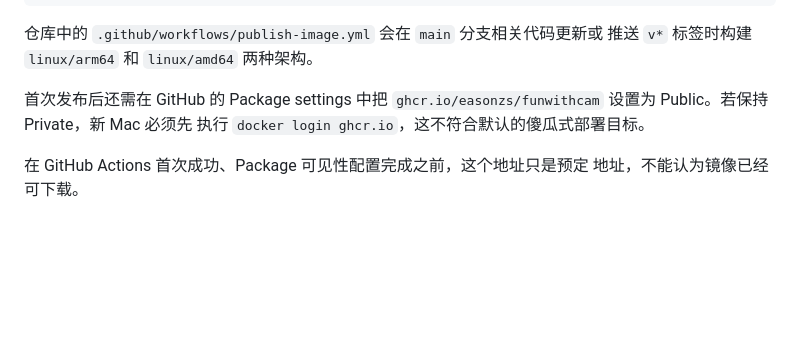
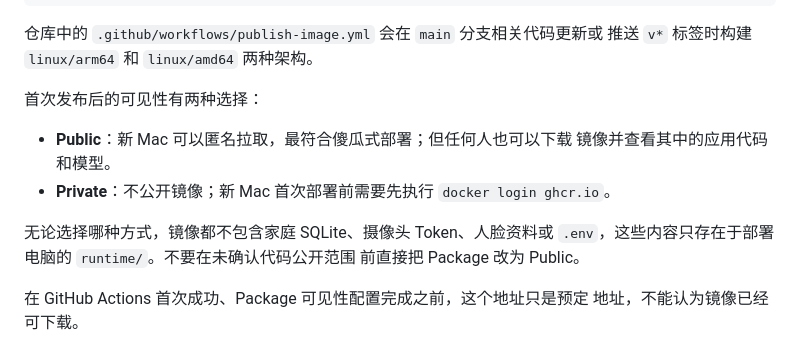
Before and after one commit to easonzs/funWithCam, a Markdown page: docs/DOCKER_COLD_START.md, the part around the change. GitHub-like rendering; blank space fills up the shorter version.

Commit message:
Document GHCR visibility tradeoff

```diff
--- a/docs/DOCKER_COLD_START.md
+++ b/docs/DOCKER_COLD_START.md
@@ -40,9 +40,16 @@ alexxit/go2rtc:1.9.14
 仓库中的 `.github/workflows/publish-image.yml` 会在 `main` 分支相关代码更新或
 推送 `v*` 标签时构建 `linux/arm64` 和 `linux/amd64` 两种架构。
 
-首次发布后还需在 GitHub 的 Package settings 中把
-`ghcr.io/easonzs/funwithcam` 设置为 Public。若保持 Private，新 Mac 必须先
-执行 `docker login ghcr.io`，这不符合默认的傻瓜式部署目标。
+首次发布后的可见性有两种选择：
+
+- **Public**：新 Mac 可以匿名拉取，最符合傻瓜式部署；但任何人也可以下载
+  镜像并查看其中的应用代码和模型。
+- **Private**：不公开镜像；新 Mac 首次部署前需要先执行
+  `docker login ghcr.io`。
+
+无论选择哪种方式，镜像都不包含家庭 SQLite、摄像头 Token、人脸资料或
+`.env`，这些内容只存在于部署电脑的 `runtime/`。不要在未确认代码公开范围
+前直接把 Package 改为 Public。
 
 在 GitHub Actions 首次成功、Package 可见性配置完成之前，这个地址只是预定
 地址，不能认为镜像已经可下载。
```
